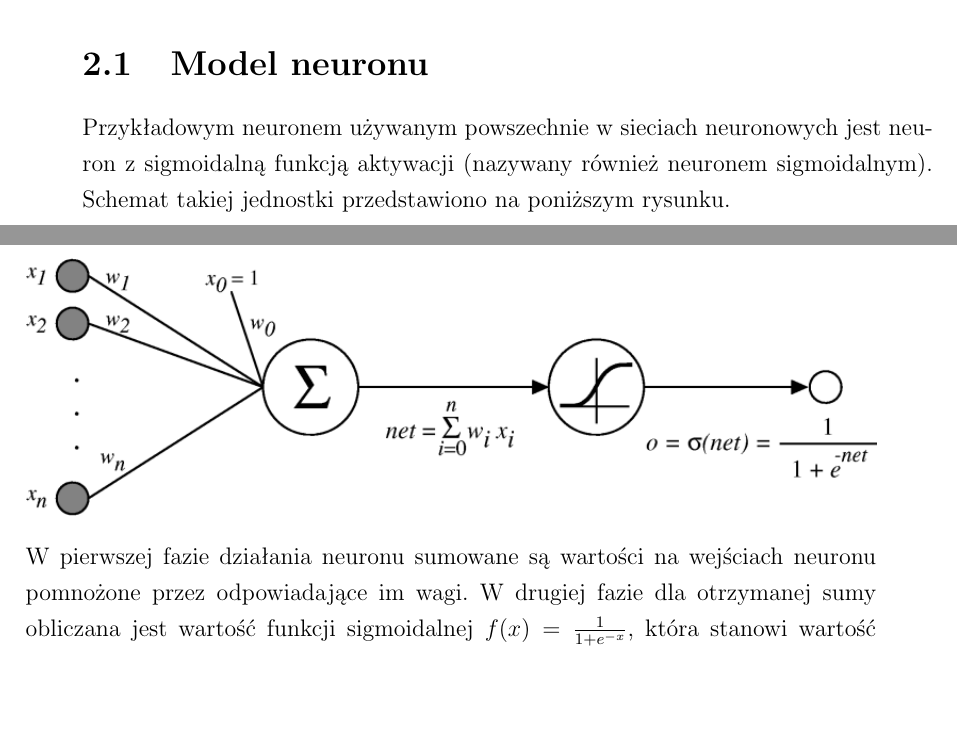
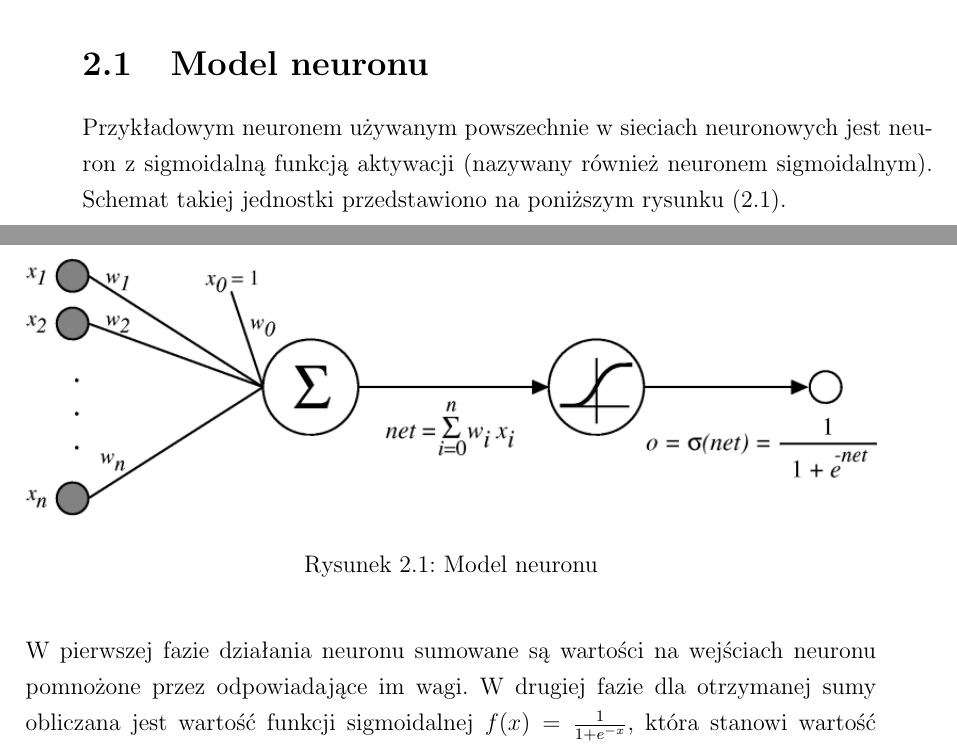
Before and after one commit to nme01/mgr-tex, a LaTeX document (tex/main.tex, which reads tex/ann.tex): two parts of pages 9 and 10 of 50, joined at a grey line, cut so that both start at the same text, the shorter picture padded with empty space. Compiled offline with pdfLaTeX.

Commit message:
Dodano podpis pod rysunkiem neuronu i dodano odwołanie do rysunku w tekście.

```diff
--- a/tex/ann.tex
+++ b/tex/ann.tex
@@ -12,12 +12,15 @@ charakterystyczna dla~danego typu neuronu i~nie~ulega zmianie wraz z~działaniem
 
 \section{Model neuronu}
 Przykładowym neuronem używanym powszechnie w~sieciach neuronowych jest neuron z~sigmoidalną funkcją aktywacji
-(nazywany również neuronem sigmoidalnym). Schemat takiej jednostki przedstawiono na~poniższym rysunku.
+(nazywany również neuronem sigmoidalnym). Schemat takiej jednostki przedstawiono na~poniższym rysunku
+(\ref{img:model-neuronu}).
 
-\begin{Figure}
+\begin{figure}[H]
 	\centering
 	\includegraphics[width=\linewidth]{img/sigmoid-neuron.png}
-\end{Figure}
+	\caption{Model neuronu}
+	\label{img:model-neuronu}
+\end{figure}
 
 W~pierwszej fazie działania neuronu sumowane są wartości na~wejściach neuronu pomnożone przez~odpowiadające
 im~wagi. W~drugiej fazie dla~otrzymanej sumy obliczana jest wartość funkcji sigmoidalnej
```
